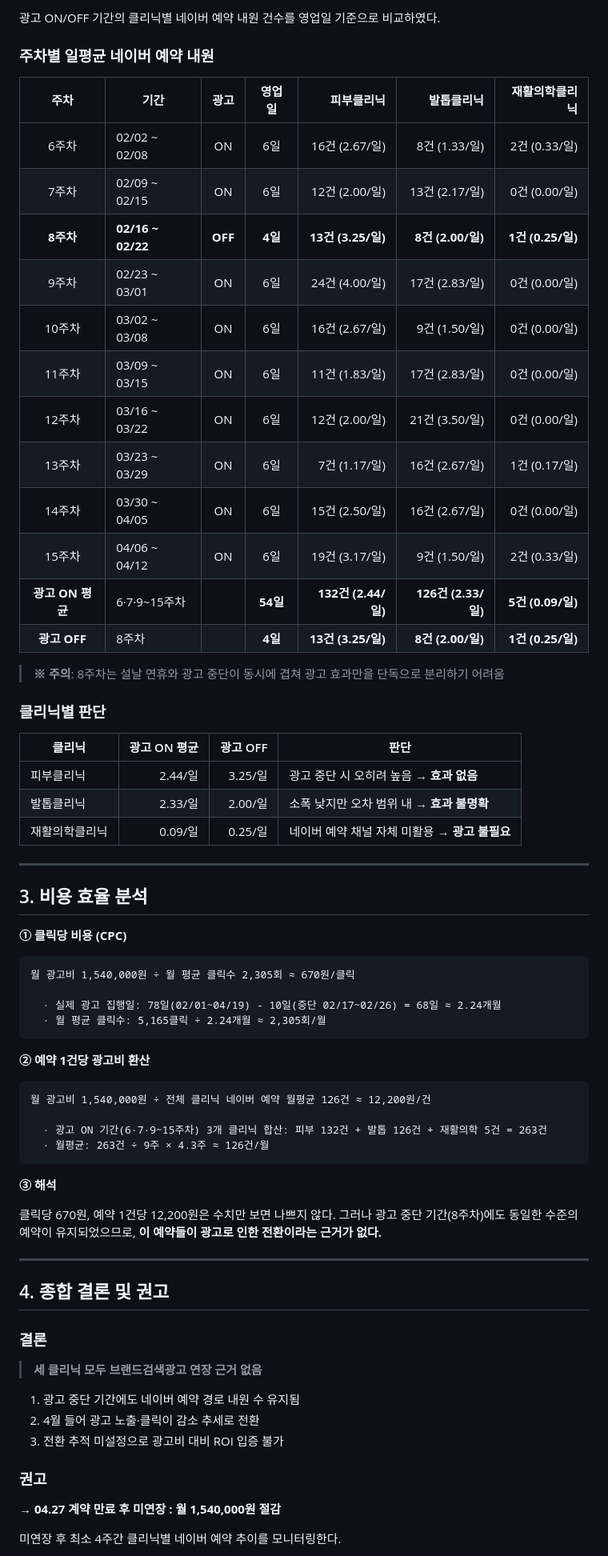
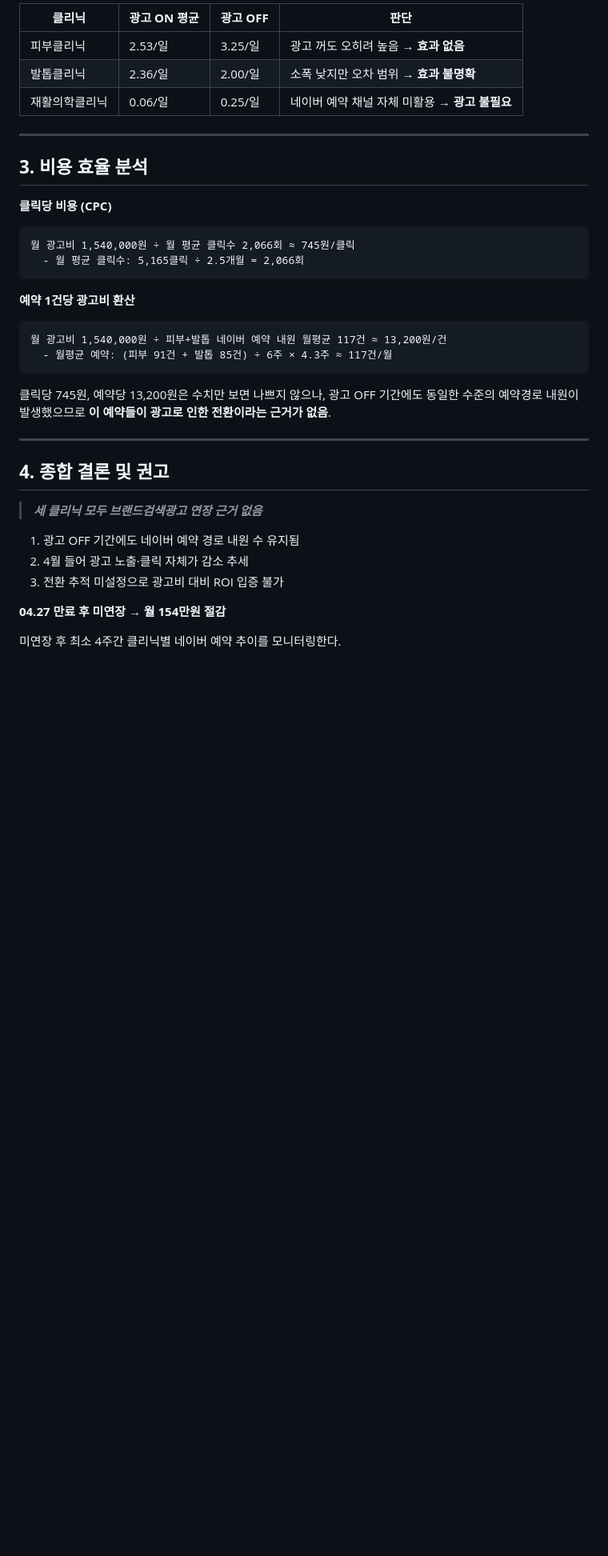
Before and after one commit to shcho-el/Marketing, a Markdown page: reports/브랜드검색광고_효율분석_202604.md, the part around one of its changes. Shown at 80% size. Rendered like a GitHub page; blank space fills up the shorter version.

````diff
--- a/reports/브랜드검색광고_효율분석_202604.md
+++ b/reports/브랜드검색광고_효율분석_202604.md
@@ -37,76 +35,41 @@
 
-광고 ON/OFF 기간의 클리닉별 네이버 예약 내원 건수를 영업일 기준으로 비교하였다.
-
-### 주차별 일평균 네이버 예약 내원
-
-| 주차 | 기간 | 광고 | 영업일 | 피부클리닉 | 발톱클리닉 | 재활의학클리닉 |
-|:----:|------|:----:|:------:|----------:|----------:|-------------:|
-| 6주차 | 02/02 ~ 02/08 | ON | 6일 | 16건 (2.67/일) | 8건 (1.33/일) | 2건 (0.33/일) |
-| 7주차 | 02/09 ~ 02/15 | ON | 6일 | 12건 (2.00/일) | 13건 (2.17/일) | 0건 (0.00/일) |
-| **8주차** | **02/16 ~ 02/22** | **OFF** | **4일** | **13건 (3.25/일)** | **8건 (2.00/일)** | **1건 (0.25/일)** |
-| 9주차 | 02/23 ~ 03/01 | ON | 6일 | 24건 (4.00/일) | 17건 (2.83/일) | 0건 (0.00/일) |
-| 10주차 | 03/02 ~ 03/08 | ON | 6일 | 16건 (2.67/일) | 9건 (1.50/일) | 0건 (0.00/일) |
-| 11주차 | 03/09 ~ 03/15 | ON | 6일 | 11건 (1.83/일) | 17건 (2.83/일) | 0건 (0.00/일) |
-| 12주차 | 03/16 ~ 03/22 | ON | 6일 | 12건 (2.00/일) | 21건 (3.50/일) | 0건 (0.00/일) |
-| 13주차 | 03/23 ~ 03/29 | ON | 6일 | 7건 (1.17/일) | 16건 (2.67/일) | 1건 (0.17/일) |
-| 14주차 | 03/30 ~ 04/05 | ON | 6일 | 15건 (2.50/일) | 16건 (2.67/일) | 0건 (0.00/일) |
-| 15주차 | 04/06 ~ 04/12 | ON | 6일 | 19건 (3.17/일) | 9건 (1.50/일) | 2건 (0.33/일) |
-| **광고 ON 평균** | 6·7·9~15주차 | | **54일** | **132건 (2.44/일)** | **126건 (2.33/일)** | **5건 (0.09/일)** |
-| **광고 OFF** | 8주차 | | **4일** | **13건 (3.25/일)** | **8건 (2.00/일)** | **1건 (0.25/일)** |
-
-> **※ 주의**: 8주차는 설날 연휴와 광고 중단이 동시에 겹쳐 광고 효과만을 단독으로 분리하기 어려움
-
-### 클리닉별 판단
-
-| 클리닉 | 광고 ON 평균 | 광고 OFF | 판단 |
-|--------|------------:|--------:|------|
-| 피부클리닉 | 2.44/일 | 3.25/일 | 광고 중단 시 오히려 높음 → **효과 없음** |
-| 발톱클리닉 | 2.33/일 | 2.00/일 | 소폭 낮지만 오차 범위 내 → **효과 불명확** |
-| 재활의학클리닉 | 0.09/일 | 0.25/일 | 네이버 예약 채널 자체 미활용 → **광고 불필요** |
+| **클리닉** | **광고 ON 평균** | **광고 OFF** | **판단** |
+|------------|-----------------|--------------|----------|
+| 피부클리닉 | 2.53/일 | 3.25/일 | 광고 꺼도 오히려 높음 → **효과 없음** |
+| 발톱클리닉 | 2.36/일 | 2.00/일 | 소폭 낮지만 오차 범위 → **효과 불명확** |
+| 재활의학클리닉 | 0.06/일 | 0.25/일 | 네이버 예약 채널 자체 미활용 → **광고 불필요** |
 
 ---
 
-## 3. 비용 효율 분석
+## **3. 비용 효율 분석**
 
-**① 클릭당 비용 (CPC)**
+**클릭당 비용 (CPC)**
 
 ```
-월 광고비 1,540,000원 ÷ 월 평균 클릭수 2,305회 ≈ 670원/클릭
-
-  · 실제 광고 집행일: 78일(02/01~04/19) - 10일(중단 02/17~02/26) = 68일 ≈ 2.24개월
-  · 월 평균 클릭수: 5,165클릭 ÷ 2.24개월 ≈ 2,305회/월
+월 광고비 1,540,000원 ÷ 월 평균 클릭수 2,066회 ≈ 745원/클릭
+  - 월 평균 클릭수: 5,165클릭 ÷ 2.5개월 = 2,066회
 ```
 
-**② 예약 1건당 광고비 환산**
+**예약 1건당 광고비 환산**
 
 ```
-월 광고비 1,540,000원 ÷ 전체 클리닉 네이버 예약 월평균 126건 ≈ 12,200원/건
-
-  · 광고 ON 기간(6·7·9~15주차) 3개 클리닉 합산: 피부 132건 + 발톱 126건 + 재활의학 5건 = 263건
-  · 월평균: 263건 ÷ 9주 × 4.3주 ≈ 126건/월
+월 광고비 1,540,000원 ÷ 피부+발톱 네이버 예약 내원 월평균 117건 ≈ 13,200원/건
+  - 월평균 예약: (피부 91건 + 발톱 85건) ÷ 6주 × 4.3주 ≈ 117건/월
 ```
 
-**③ 해석**
-
-클릭당 670원, 예약 1건당 12,200원은 수치만 보면 나쁘지 않다.
-그러나 광고 중단 기간(8주차)에도 동일한 수준의 예약이 유지되었으므로,
-**이 예약들이 광고로 인한 전환이라는 근거가 없다.**
+클릭당 745원, 예약당 13,200원은 수치만 보면 나쁘지 않으나, 광고 OFF 기간에도 동일한 수준의 예약경로 내원이 발생했으므로 **이 예약들이 광고로 인한 전환이라는 근거가 없음**.
 
 ---
 
-## 4. 종합 결론 및 권고
+## **4. 종합 결론 및 권고**
 
-### 결론
+> ***세 클리닉 모두 브랜드검색광고 연장 근거 없음***
 
-> **세 클리닉 모두 브랜드검색광고 연장 근거 없음**
-
-1. 광고 중단 기간에도 네이버 예약 경로 내원 수 유지됨
-2. 4월 들어 광고 노출·클릭이 감소 추세로 전환
+1. 광고 OFF 기간에도 네이버 예약 경로 내원 수 유지됨
+2. 4월 들어 광고 노출·클릭 자체가 감소 추세
 3. 전환 추적 미설정으로 광고비 대비 ROI 입증 불가
 
-### 권고
-
-**→ 04.27 계약 만료 후 미연장 : 월 1,540,000원 절감**
+**04.27 만료 후 미연장 → 월 154만원 절감**
 
 미연장 후 최소 4주간 클리닉별 네이버 예약 추이를 모니터링한다.
 
````
Also changed, not shown: other parts of reports/브랜드검색광고_효율분석_202604.md (+25 -37 lines).
